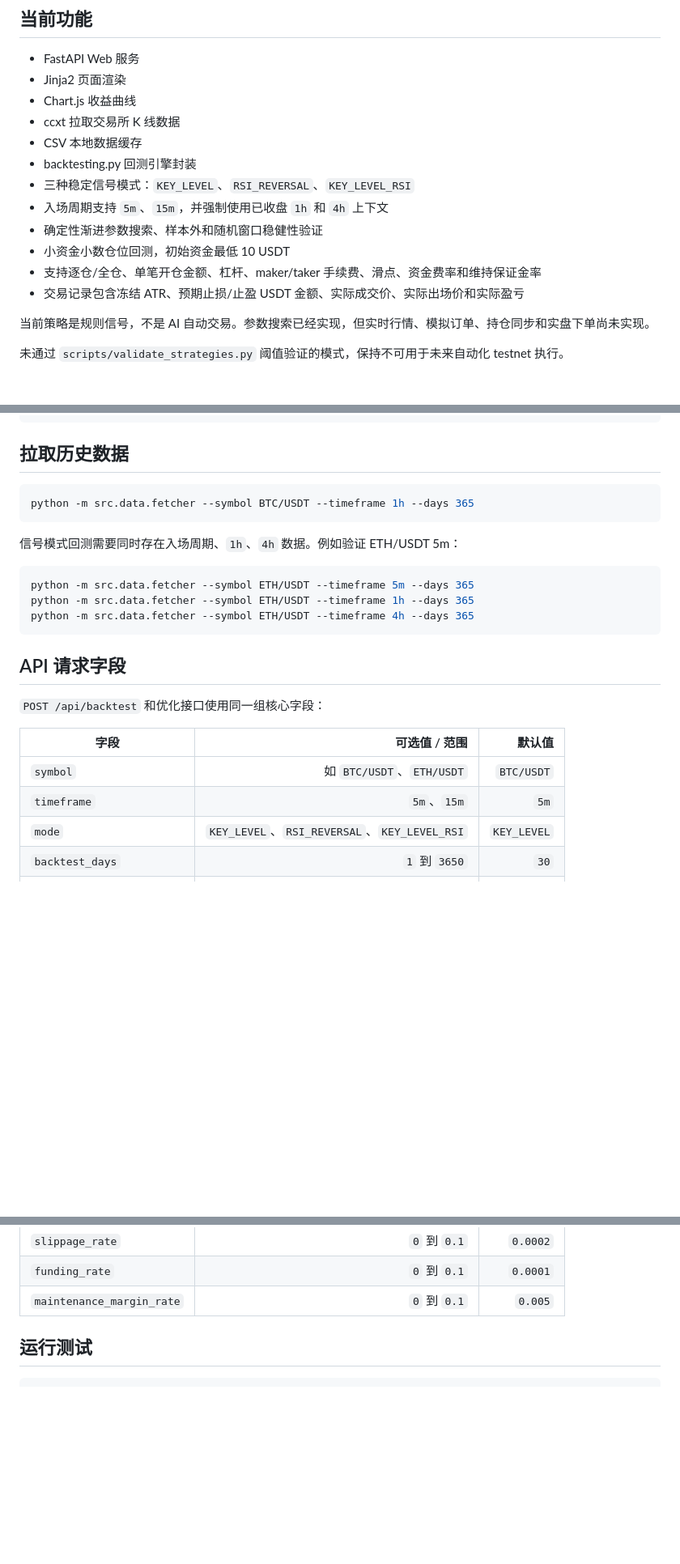
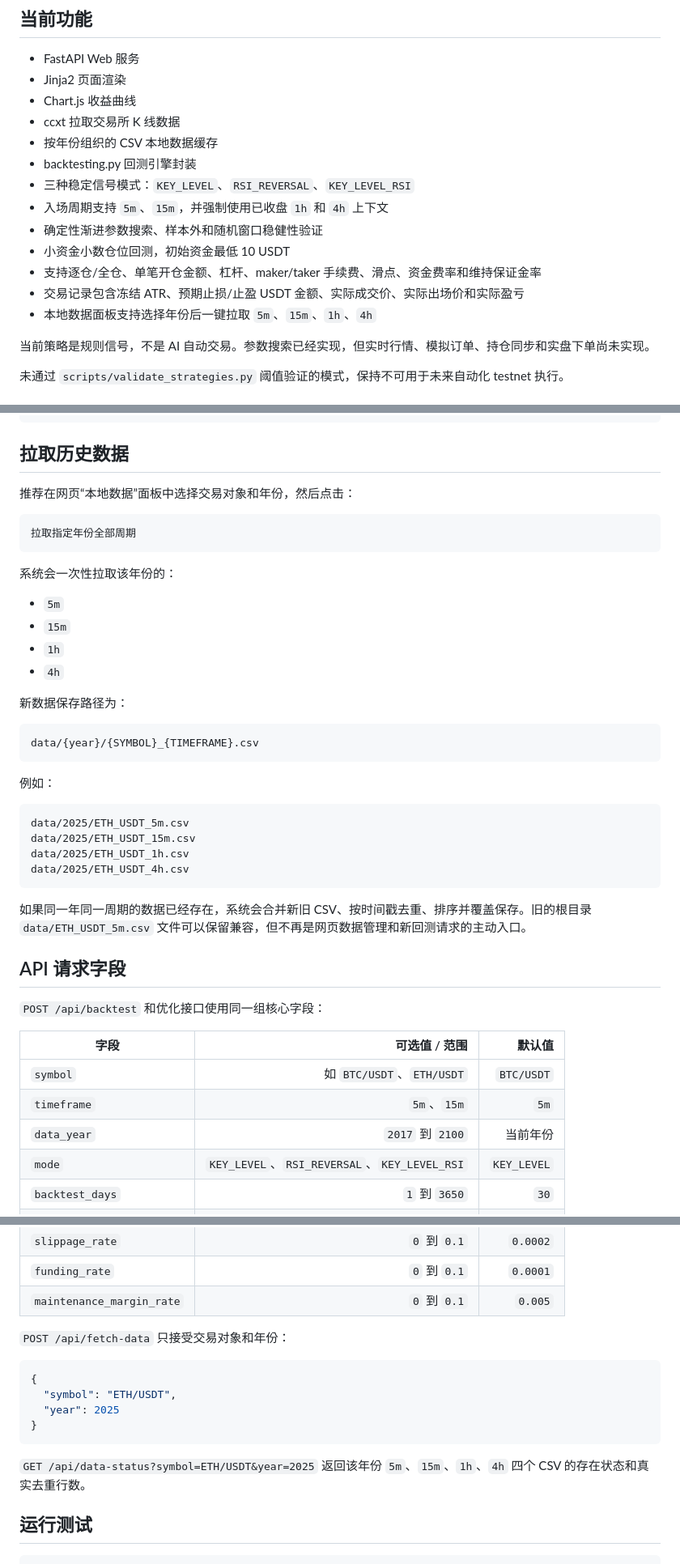
Before and after one commit to wllqxls/liang_hua, a Markdown page: README.md, 3 parts joined by grey strips. Shown at 81% size. Drawn GitHub-style; blank space fills up the shorter version.

Commit message:
Document yearly data workflow

````diff
--- a/README.md
+++ b/README.md
@@ -8,7 +8,7 @@
 - Jinja2 页面渲染
 - Chart.js 收益曲线
 - ccxt 拉取交易所 K 线数据
-- CSV 本地数据缓存
+- 按年份组织的 CSV 本地数据缓存
 - backtesting.py 回测引擎封装
 - 三种稳定信号模式：`KEY_LEVEL`、`RSI_REVERSAL`、`KEY_LEVEL_RSI`
 - 入场周期支持 `5m`、`15m`，并强制使用已收盘 `1h` 和 `4h` 上下文
@@ -16,6 +16,7 @@
 - 小资金小数仓位回测，初始资金最低 10 USDT
 - 支持逐仓/全仓、单笔开仓金额、杠杆、maker/taker 手续费、滑点、资金费率和维持保证金率
 - 交易记录包含冻结 ATR、预期止损/止盈 USDT 金额、实际成交价、实际出场价和实际盈亏
+- 本地数据面板支持选择年份后一键拉取 `5m`、`15m`、`1h`、`4h`
 
 当前策略是规则信号，不是 AI 自动交易。参数搜索已经实现，但实时行情、模拟订单、持仓同步和实盘下单尚未实现。
 
@@ -74,17 +75,35 @@ http://127.0.0.1:8000
 
 ## 拉取历史数据
 
-```powershell
-python -m src.data.fetcher --symbol BTC/USDT --timeframe 1h --days 365
+推荐在网页“本地数据”面板中选择交易对象和年份，然后点击：
+
+```text
+拉取指定年份全部周期
 ```
 
-信号模式回测需要同时存在入场周期、`1h`、`4h` 数据。例如验证 ETH/USDT 5m：
+系统会一次性拉取该年份的：
 
-```powershell
-python -m src.data.fetcher --symbol ETH/USDT --timeframe 5m --days 365
-python -m src.data.fetcher --symbol ETH/USDT --timeframe 1h --days 365
-python -m src.data.fetcher --symbol ETH/USDT --timeframe 4h --days 365
+- `5m`
+- `15m`
+- `1h`
+- `4h`
+
+新数据保存路径为：
+
+```text
+data/{year}/{SYMBOL}_{TIMEFRAME}.csv
 ```
+
+例如：
+
+```text
+data/2025/ETH_USDT_5m.csv
+data/2025/ETH_USDT_15m.csv
+data/2025/ETH_USDT_1h.csv
+data/2025/ETH_USDT_4h.csv
+```
+
+如果同一年同一周期的数据已经存在，系统会合并新旧 CSV、按时间戳去重、排序并覆盖保存。旧的根目录 `data/ETH_USDT_5m.csv` 文件可以保留兼容，但不再是网页数据管理和新回测请求的主动入口。
 
 ## API 请求字段
 
@@ -94,6 +113,7 @@ python -m src.data.fetcher --symbol ETH/USDT --timeframe 4h --days 365
 |---|---:|---:|
 | `symbol` | 如 `BTC/USDT`、`ETH/USDT` | `BTC/USDT` |
 | `timeframe` | `5m`、`15m` | `5m` |
+| `data_year` | `2017` 到 `2100` | 当前年份 |
 | `mode` | `KEY_LEVEL`、`RSI_REVERSAL`、`KEY_LEVEL_RSI` | `KEY_LEVEL` |
 | `backtest_days` | `1` 到 `3650` | `30` |
 | `cash` | `>= 10` | `100` |
@@ -105,6 +125,17 @@ python -m src.data.fetcher --symbol ETH/USDT --timeframe 4h --days 365
 | `slippage_rate` | `0` 到 `0.1` | `0.0002` |
 | `funding_rate` | `0` 到 `0.1` | `0.0001` |
 | `maintenance_margin_rate` | `0` 到 `0.1` | `0.005` |
+
+`POST /api/fetch-data` 只接受交易对象和年份：
+
+```json
+{
+  "symbol": "ETH/USDT",
+  "year": 2025
+}
+```
+
+`GET /api/data-status?symbol=ETH/USDT&year=2025` 返回该年份 `5m`、`15m`、`1h`、`4h` 四个 CSV 的存在状态和真实去重行数。
 
 ## 运行测试
 
````
Also changed, not shown: other parts of README.md (+1 -1 lines), AGENTS.md (+12 -9 lines), CLAUDE.md (+12 -9 lines).
